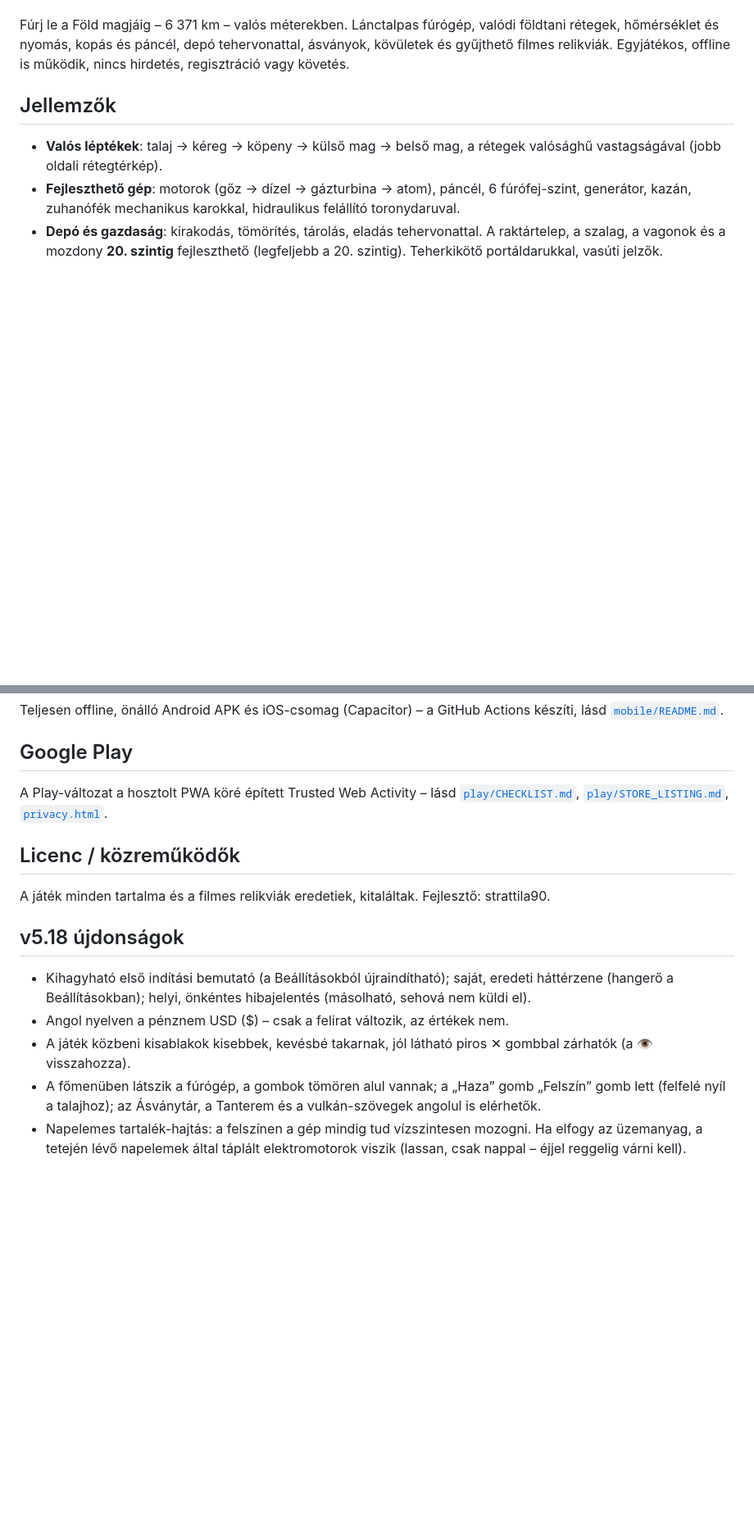
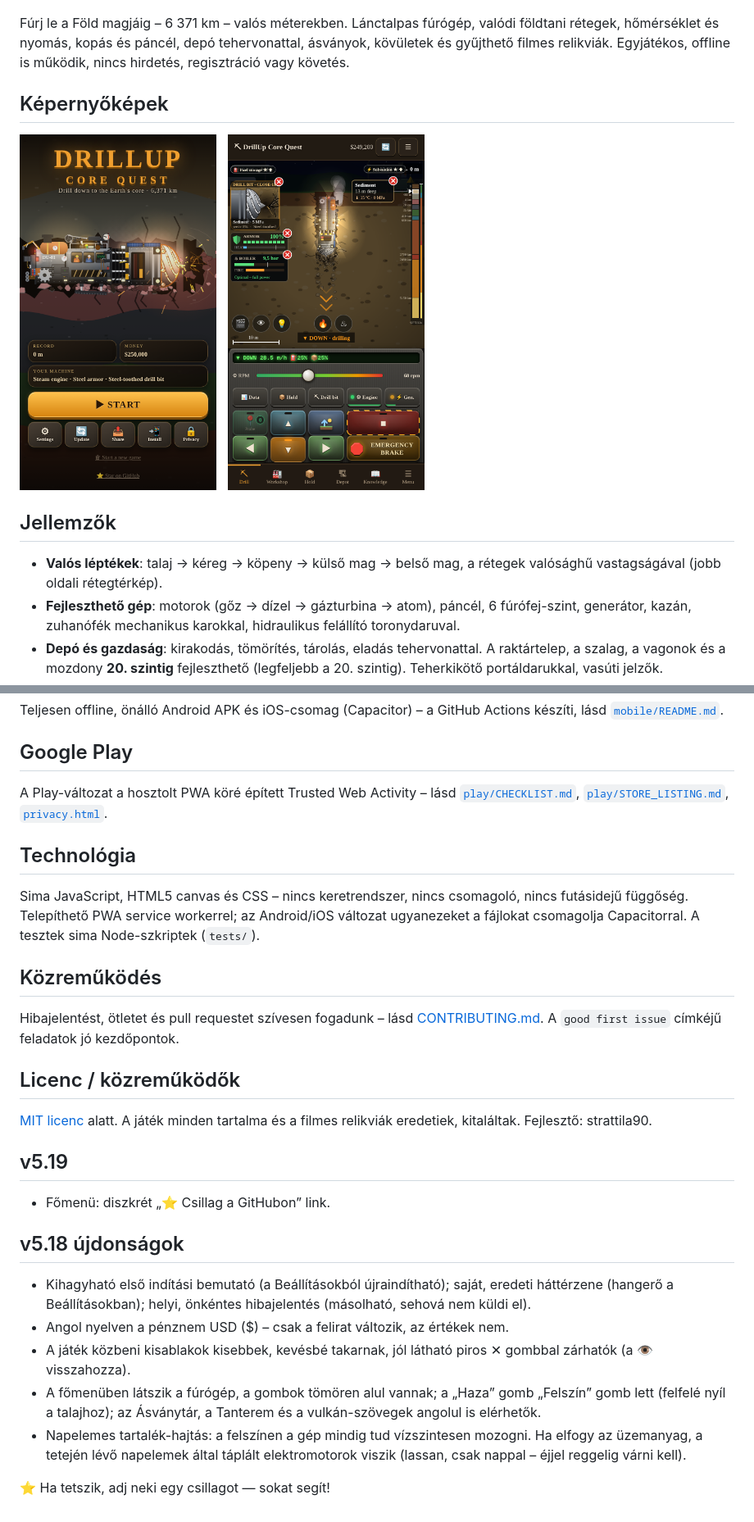
Before and after one commit to strattila90-hue/DrillUp, a Markdown page: README.hu.md, 2 parts joined by grey strips. Shown at 82% size. Drawn GitHub-style; pictures changed too: docs/screenshot-drilling.png (added), docs/screenshot-menu.png (added); blank space fills up the shorter version.

```diff
--- a/README.hu.md
+++ b/README.hu.md
@@ -5,4 +19,9 @@
+</p>
+
 Fúrj le a Föld magjáig – 6 371 km – valós méterekben. Lánctalpas fúrógép, valódi földtani rétegek, hőmérséklet és nyomás, kopás és páncél, depó tehervonattal, ásványok, kövületek és gyűjthető filmes relikviák. Egyjátékos, offline is működik, nincs hirdetés, regisztráció vagy követés.
+
+## Képernyőképek
+<p><img src="docs/screenshot-menu.png" alt="Főmenü" width="240"> &nbsp; <img src="docs/screenshot-drilling.png" alt="Fúrás az üledékrétegben" width="240"></p>
 
 ## Jellemzők
 - **Valós léptékek**: talaj → kéreg → köpeny → külső mag → belső mag, a rétegek valósághű vastagságával (jobb oldali rétegtérkép).
@@ -37,8 +56,17 @@ Teljesen offline, önálló Android APK és iOS-csomag (Capacitor) – a GitHub
 ## Google Play
 A Play-változat a hosztolt PWA köré épített Trusted Web Activity – lásd [`play/CHECKLIST.md`](play/CHECKLIST.md), [`play/STORE_LISTING.md`](play/STORE_LISTING.md), [`privacy.html`](privacy.html).
 
+## Technológia
+Sima JavaScript, HTML5 canvas és CSS – nincs keretrendszer, nincs csomagoló, nincs futásidejű függőség. Telepíthető PWA service workerrel; az Android/iOS változat ugyanezeket a fájlokat csomagolja Capacitorral. A tesztek sima Node-szkriptek (`tests/`).
+
+## Közreműködés
+Hibajelentést, ötletet és pull requestet szívesen fogadunk – lásd [CONTRIBUTING.md](CONTRIBUTING.md). A `good first issue` címkéjű feladatok jó kezdőpontok.
+
 ## Licenc / közreműködők
-A játék minden tartalma és a filmes relikviák eredetiek, kitaláltak. Fejlesztő: strattila90.
+[MIT licenc](LICENSE) alatt. A játék minden tartalma és a filmes relikviák eredetiek, kitaláltak. Fejlesztő: strattila90.
+
+## v5.19
+- Főmenü: diszkrét „⭐ Csillag a GitHubon” link.
 
 ## v5.18 újdonságok
 - Kihagyható első indítási bemutató (a Beállításokból újraindítható); saját, eredeti háttérzene (hangerő a Beállításokban); helyi, önkéntes hibajelentés (másolható, sehová nem küldi el).
@@ -46,3 +74,5 @@ A játék minden tartalma és a filmes relikviák eredetiek, kitaláltak. Fejles
 - A játék közbeni kisablakok kisebbek, kevésbé takarnak, jól látható piros ✕ gombbal zárhatók (a 👁 visszahozza).
 - A főmenüben látszik a fúrógép, a gombok tömören alul vannak; a „Haza” gomb „Felszín” gomb lett (felfelé nyíl a talajhoz); az Ásványtár, a Tanterem és a vulkán-szövegek angolul is elérhetők.
 - Napelemes tartalék-hajtás: a felszínen a gép mindig tud vízszintesen mozogni. Ha elfogy az üzemanyag, a tetején lévő napelemek által táplált elektromotorok viszik (lassan, csak nappal – éjjel reggelig várni kell).
+
+⭐ Ha tetszik, adj neki egy csillagot — sokat segít!
```
Also changed, not shown: other parts of README.hu.md (+14 -0 lines), .github/ISSUE_TEMPLATE/bug_report.md (added, +17 -0 lines), .github/ISSUE_TEMPLATE/feature_request.md (added, +11 -0 lines), CONTRIBUTING.md (added, +19 -0 lines), README.md (+34 -1 lines), .github/social-preview.png (added), 6 other files.
